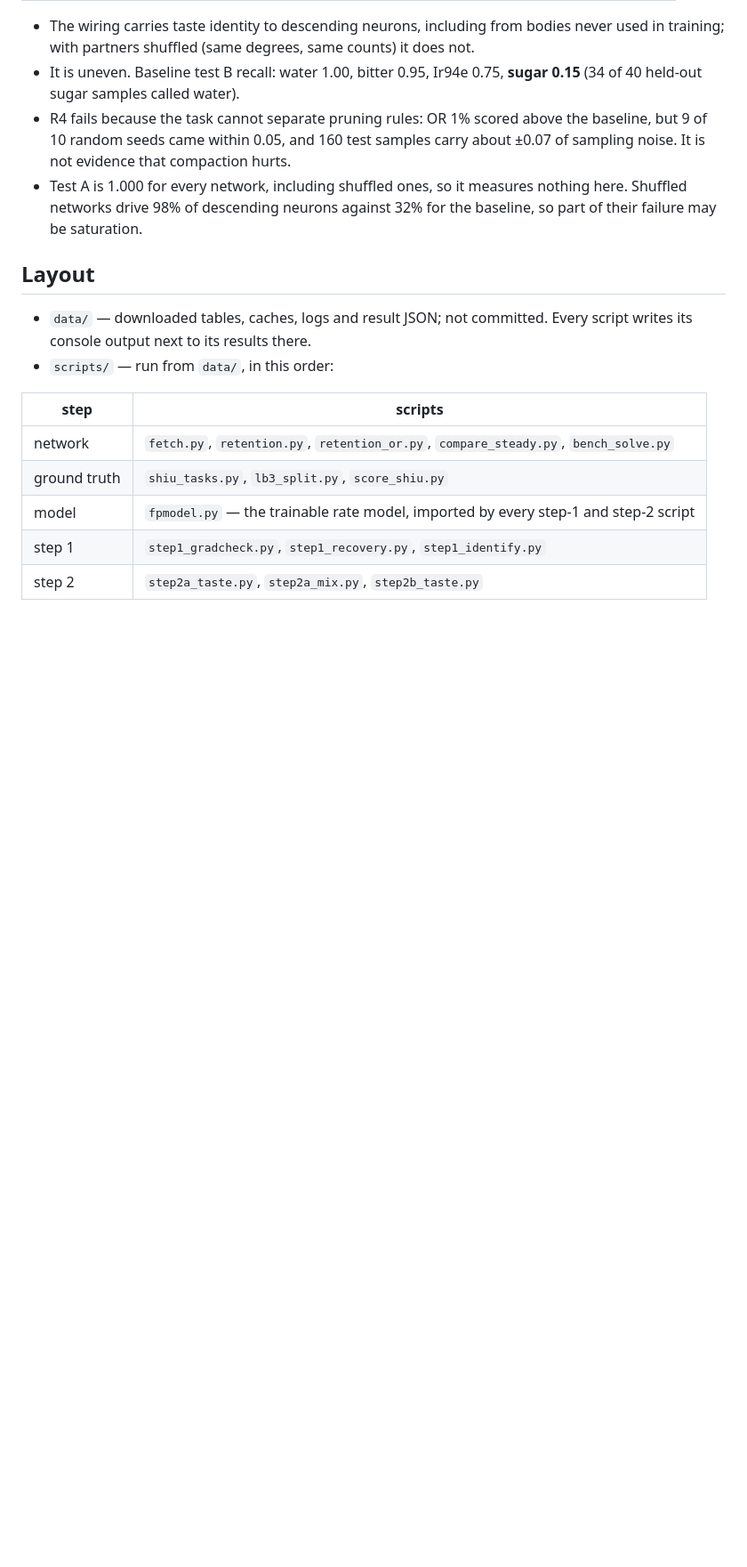
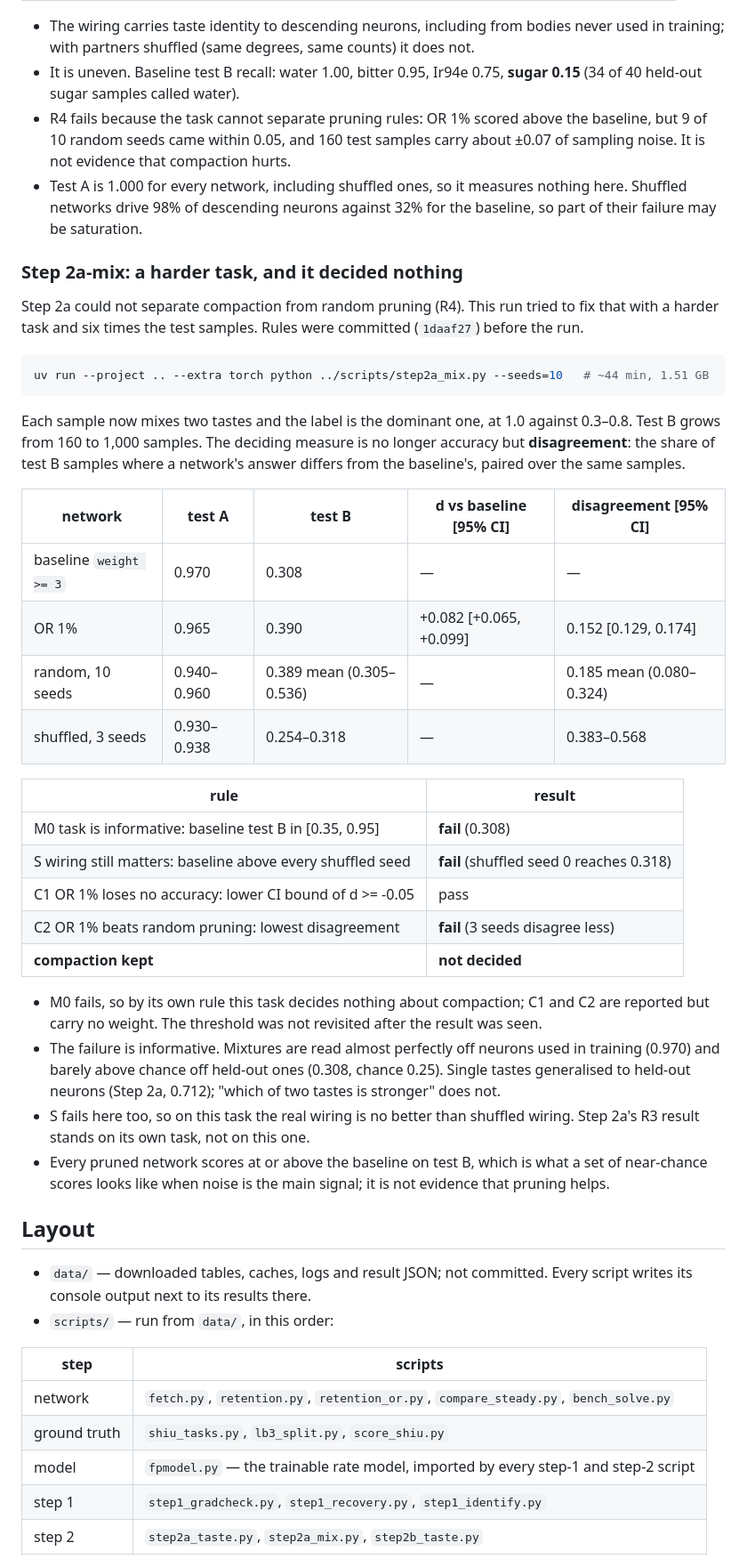
Before and after one commit to hjkornn-phys/malecns-operator, a Markdown page: README.md, the part around one of its changes. Shown at 89% size. Drawn GitHub-style; blank space fills up the shorter version.

Commit message:
README: step 2a-mix — the mixture task failed its own informativeness rule
Baseline test B 0.308 (chance 0.25) fails M0, so the run decides nothing
about compaction; S fails too, so on mixtures the real wiring is no
better than shuffled. Recorded rather than retuned.

Co-Authored-By: Claude Opus 5 (1M context) <noreply@anthropic.com>

````diff
--- a/README.md
+++ b/README.md
@@ -295,6 +297,49 @@ pools neurons of the same taste. Chance is 0.25.
   nothing here. Shuffled networks drive 98% of descending neurons against 32%
   for the baseline, so part of their failure may be saturation.
 
+### Step 2a-mix: a harder task, and it decided nothing
+
+Step 2a could not separate compaction from random pruning (R4). This run tried
+to fix that with a harder task and six times the test samples. Rules were
+committed (`1daaf27`) before the run.
+
+```sh
+uv run --project .. --extra torch python ../scripts/step2a_mix.py --seeds=10   # ~44 min, 1.51 GB
+```
+
+Each sample now mixes two tastes and the label is the dominant one, at 1.0
+against 0.3–0.8. Test B grows from 160 to 1,000 samples. The deciding measure is
+no longer accuracy but **disagreement**: the share of test B samples where a
+network's answer differs from the baseline's, paired over the same samples.
+
+| network | test A | test B | d vs baseline [95% CI] | disagreement [95% CI] |
+|---|---|---|---|---|
+| baseline `weight >= 3` | 0.970 | 0.308 | — | — |
+| OR 1% | 0.965 | 0.390 | +0.082 [+0.065, +0.099] | 0.152 [0.129, 0.174] |
+| random, 10 seeds | 0.940–0.960 | 0.389 mean (0.305–0.536) | — | 0.185 mean (0.080–0.324) |
+| shuffled, 3 seeds | 0.930–0.938 | 0.254–0.318 | — | 0.383–0.568 |
+
+| rule | result |
+|---|---|
+| M0 task is informative: baseline test B in [0.35, 0.95] | **fail** (0.308) |
+| S wiring still matters: baseline above every shuffled seed | **fail** (shuffled seed 0 reaches 0.318) |
+| C1 OR 1% loses no accuracy: lower CI bound of d >= -0.05 | pass |
+| C2 OR 1% beats random pruning: lowest disagreement | **fail** (3 seeds disagree less) |
+| **compaction kept** | **not decided** |
+
+- M0 fails, so by its own rule this task decides nothing about compaction; C1 and
+  C2 are reported but carry no weight. The threshold was not revisited after the
+  result was seen.
+- The failure is informative. Mixtures are read almost perfectly off neurons
+  used in training (0.970) and barely above chance off held-out ones (0.308,
+  chance 0.25). Single tastes generalised to held-out neurons (Step 2a, 0.712);
+  "which of two tastes is stronger" does not.
+- S fails here too, so on this task the real wiring is no better than shuffled
+  wiring. Step 2a's R3 result stands on its own task, not on this one.
+- Every pruned network scores at or above the baseline on test B, which is what
+  a set of near-chance scores looks like when noise is the main signal; it is not
+  evidence that pruning helps.
+
 ## Layout
 
 - `data/` — downloaded tables, caches, logs and result JSON; not committed.
````
Also changed, not shown: other parts of README.md (+8 -6 lines).
